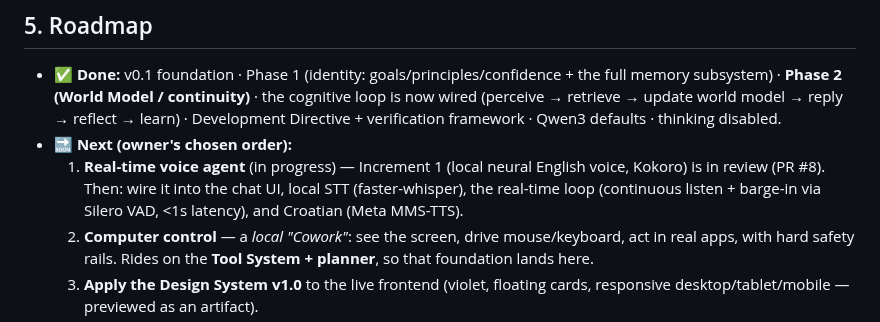
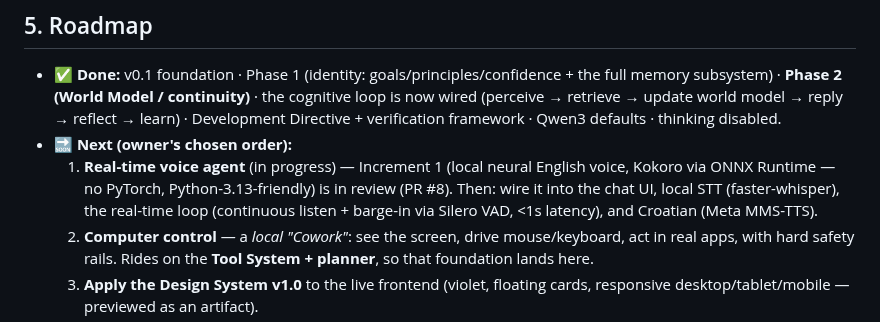
Before and after one commit to manbeardog13/mbd-AI, a Markdown page: docs/PROJECT_BRIEF.md, the part around the change. Rendered like a GitHub page.

Commit message:
Refresh PROJECT_BRIEF: voice engine is kokoro-onnx (Python 3.13)

```diff
--- a/docs/PROJECT_BRIEF.md
+++ b/docs/PROJECT_BRIEF.md
@@ -140,9 +140,10 @@ tests/   test_memory.py        PROGRESS.md
   defaults · thinking disabled.
 - 🔜 **Next (owner's chosen order):**
   1. **Real-time voice agent** (in progress) — Increment 1 (local neural English
-     voice, Kokoro) is in review (PR #8). Then: wire it into the chat UI, local
-     STT (faster-whisper), the real-time loop (continuous listen + barge-in via
-     Silero VAD, <1s latency), and Croatian (Meta MMS-TTS).
+     voice, Kokoro via ONNX Runtime — no PyTorch, Python-3.13-friendly) is in
+     review (PR #8). Then: wire it into the chat UI, local STT (faster-whisper),
+     the real-time loop (continuous listen + barge-in via Silero VAD, <1s
+     latency), and Croatian (Meta MMS-TTS).
   2. **Computer control** — a *local "Cowork"*: see the screen, drive
      mouse/keyboard, act in real apps, with hard safety rails. Rides on the
      **Tool System + planner**, so that foundation lands here.
```
